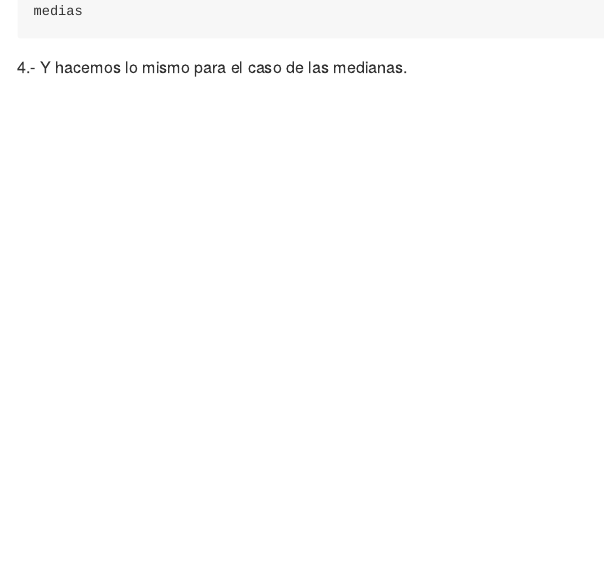
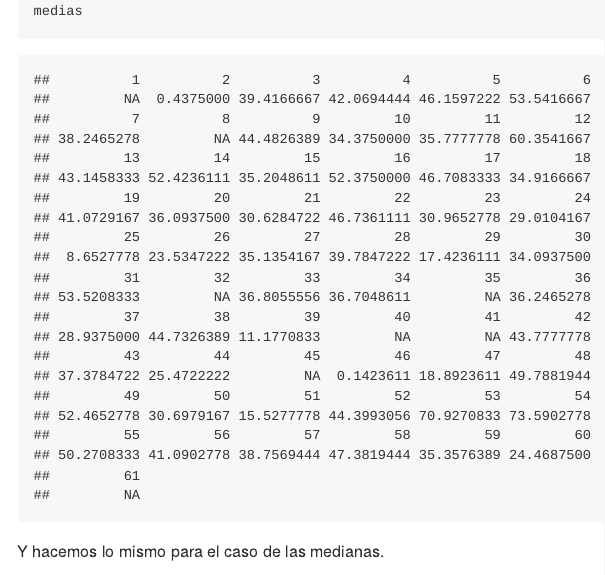
Before and after one commit to EduardoCas/Tarea-Fernanda, an R Markdown document (Tareaviernes.Rmd): the page in a window 1100 px wide, from 1060 px down before the commit and from 1130 px down after it, so that both start at the same text. The pictures show the output file Tareaviernes.md that the author committed with the source, drawn offline in the style of GitHub; long lines of code are wrapped.

Commit message:
Added files via upload

```diff
--- a/Tareaviernes.Rmd
+++ b/Tareaviernes.Rmd
@@ -2,7 +2,9 @@
 title: "Actividad tarea."
 author: "Eduardo Castro T."
 date: "March 18, 2016"
-output: html_document
+output:
+  html_document:
+    keep_md: yes
 ---
 
 ##Introducción##
```
Also changed, not shown: Tareaviernes.html, Tareaviernes.md, unnamed-chunk-10-1.png (added), unnamed-chunk-4-1.png (added), unnamed-chunk-5-1.png (added), unnamed-chunk-6-1.png (added), Tareaviernes.Rmd (3 more changed lines).
